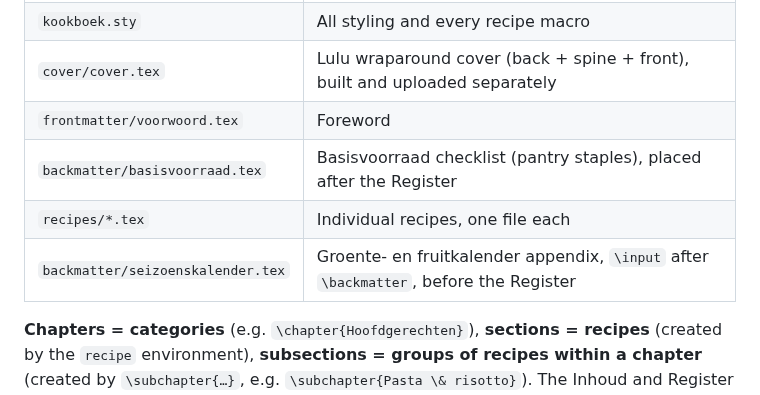
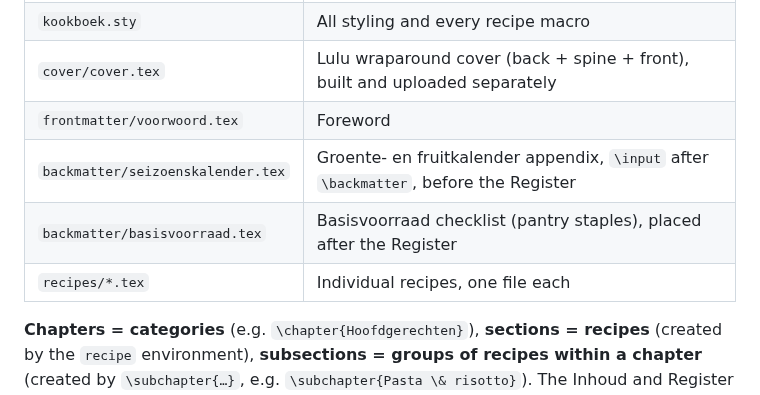
Before and after one commit to spoorcc/kookboek, a Markdown page: CLAUDE.md, the part around the change. GitHub-like rendering.

Commit message:
Groepeer backmatter-rijen in architectuurtabel na rebase op main

```diff
--- a/CLAUDE.md
+++ b/CLAUDE.md
@@ -99,9 +99,9 @@ Hardcover casewrap spine width is **not** a formula — Lulu computes it from an
 | `kookboek.sty` | All styling and every recipe macro |
 | `cover/cover.tex` | Lulu wraparound cover (back + spine + front), built and uploaded separately |
 | `frontmatter/voorwoord.tex` | Foreword |
+| `backmatter/seizoenskalender.tex` | Groente- en fruitkalender appendix, `\input` after `\backmatter`, before the Register |
 | `backmatter/basisvoorraad.tex` | Basisvoorraad checklist (pantry staples), placed after the Register |
 | `recipes/*.tex` | Individual recipes, one file each |
-| `backmatter/seizoenskalender.tex` | Groente- en fruitkalender appendix, `\input` after `\backmatter`, before the Register |
 
 **Chapters = categories** (e.g. `\chapter{Hoofdgerechten}`), **sections = recipes** (created by the `recipe` environment), **subsections = groups of recipes within a chapter** (created by `\subchapter{…}`, e.g. `\subchapter{Pasta \& risotto}`). The Inhoud and Register rebuild automatically on the next LaTeX run.
 
```
